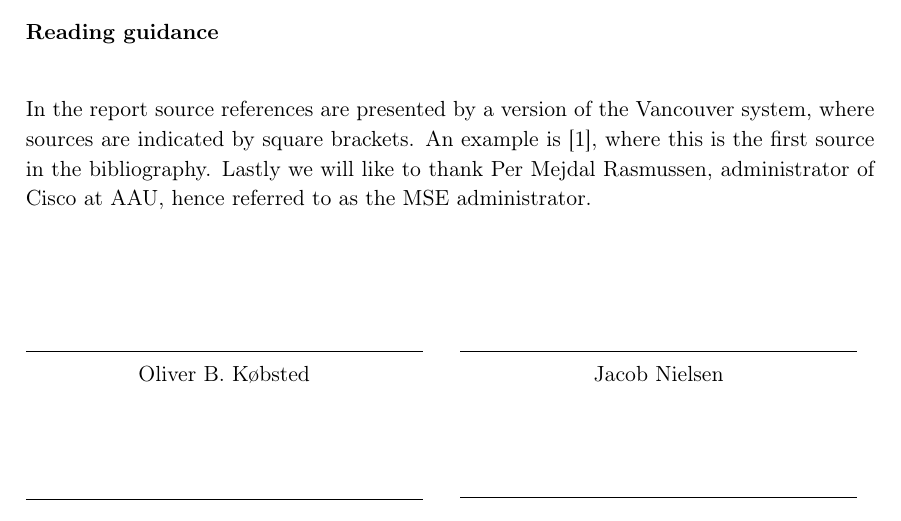
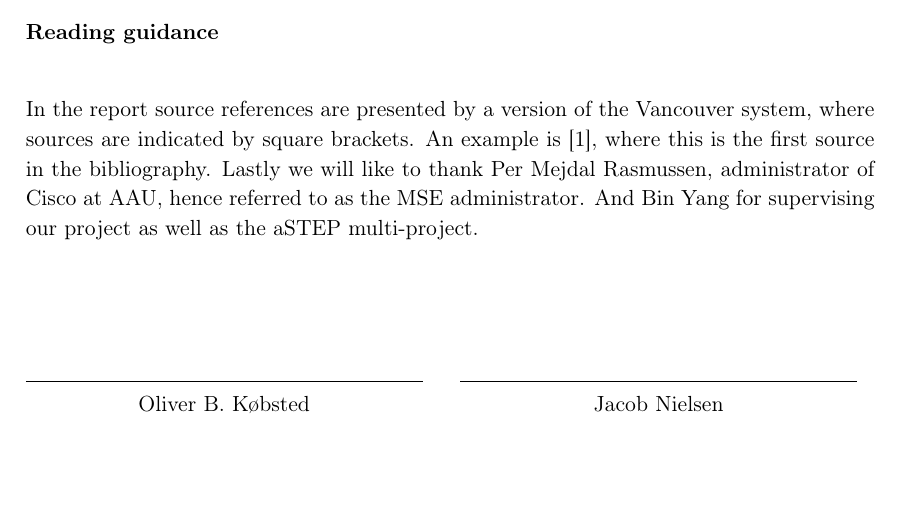
Before and after one commit to JacobNielsenn/sw608f16, a LaTeX thesis (rapport.tex, which reads formalia/forord.tex): part of page 5 of 64, cut so that both start at the same text. Compiled offline with pdfLaTeX.

Commit message:
thanks bin

```diff
--- a/formalia/forord.tex
+++ b/formalia/forord.tex
@@ -4,7 +4,7 @@
 
 
 In the report source references are presented by a version of the Vancouver system, where sources are indicated by square brackets. An example is [1], where this is the first source in the bibliography.
-Lastly we will like to thank Per Mejdal Rasmussen, administrator of Cisco at AAU, hence referred to as the MSE administrator.
+Lastly we will like to thank Per Mejdal Rasmussen, administrator of Cisco at AAU, hence referred to as the MSE administrator. And Bin Yang for supervising our project as well as the aSTEP multi-project.
 
 \begin{multicols}{2}
 \signature{Oliver B. Købsted}
```
